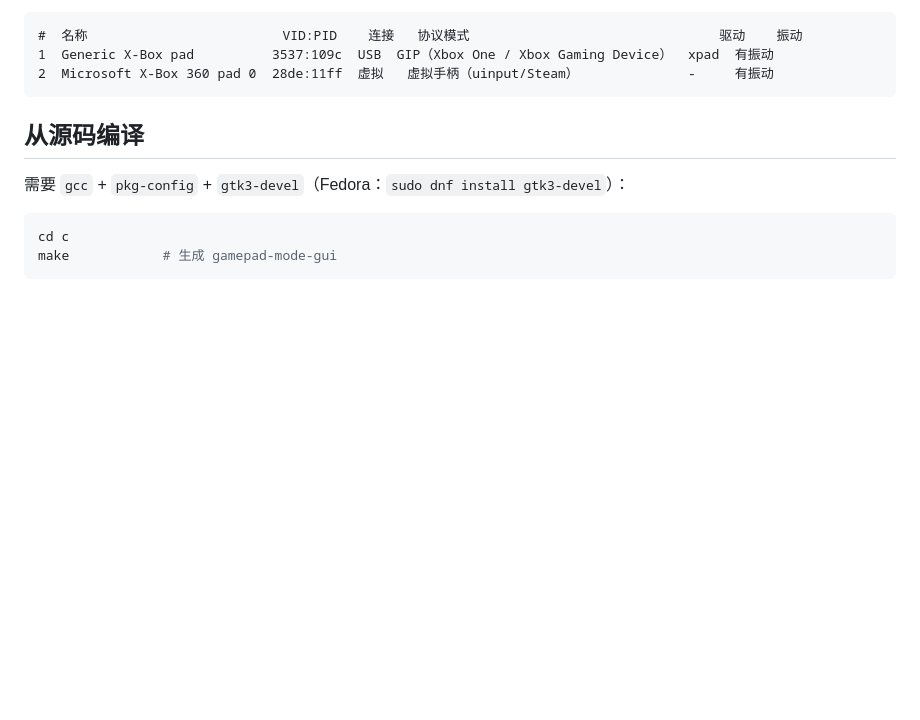
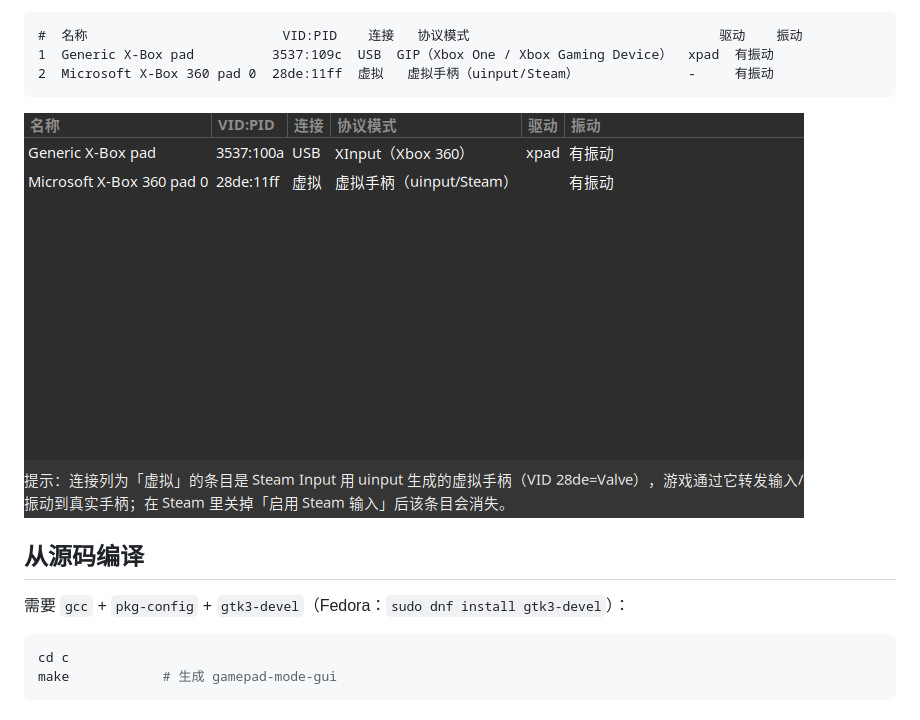
Before and after one commit to tai-yin/linux-gamepad-mode-viewer, a Markdown page: README.md, the part around the change. Rendered like a GitHub page; pictures changed too: docs/screenshot.png (added); blank space fills up the shorter version.

Commit message:
Add GUI screenshot to READMEs

````diff
--- a/README.md
+++ b/README.md
@@ -26,6 +26,8 @@ GTK3 运行库（绝大多数 Linux 桌面已自带）：
 1  Generic X-Box pad          3537:109c  USB  GIP（Xbox One / Xbox Gaming Device）  xpad  有振动
 2  Microsoft X-Box 360 pad 0  28de:11ff  虚拟   虚拟手柄（uinput/Steam）              -     有振动
 ```
+
+![运行截图](docs/screenshot.png)
 
 ## 从源码编译
 
````
Also changed, not shown: README.en.md (+2 -0 lines).
